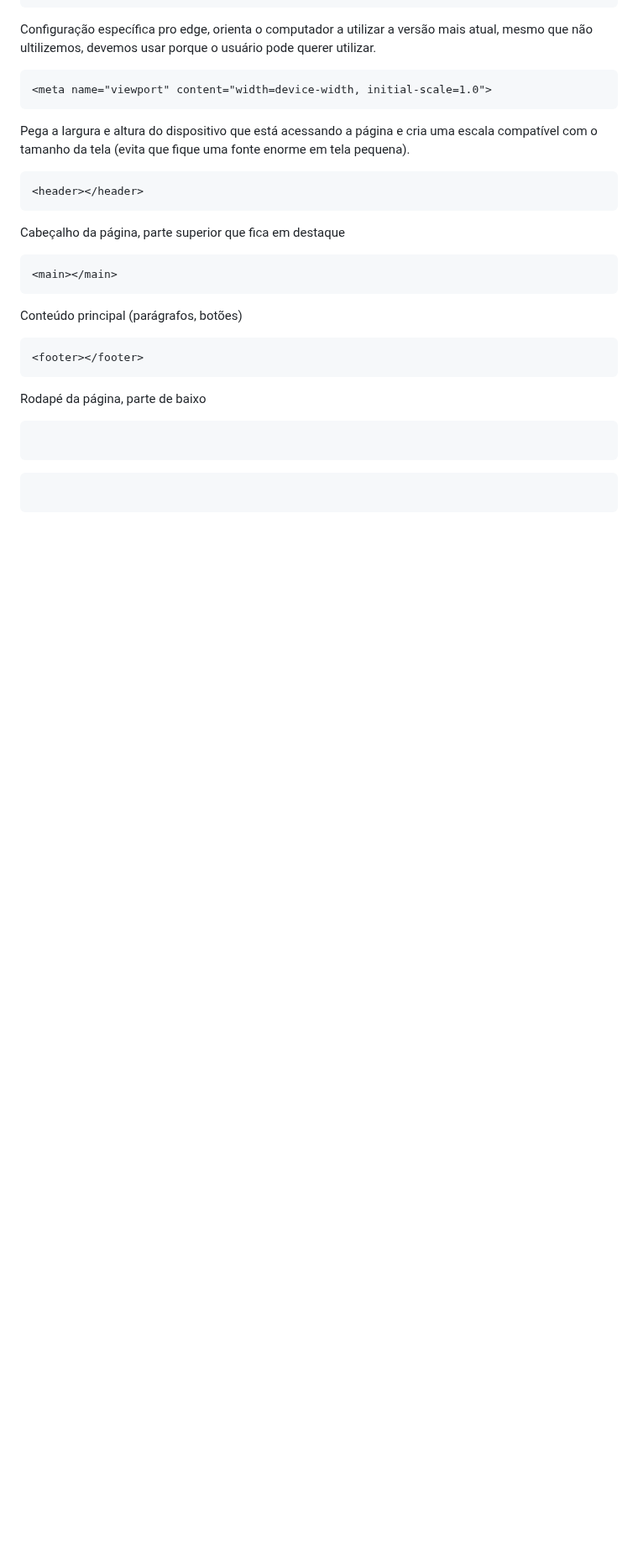
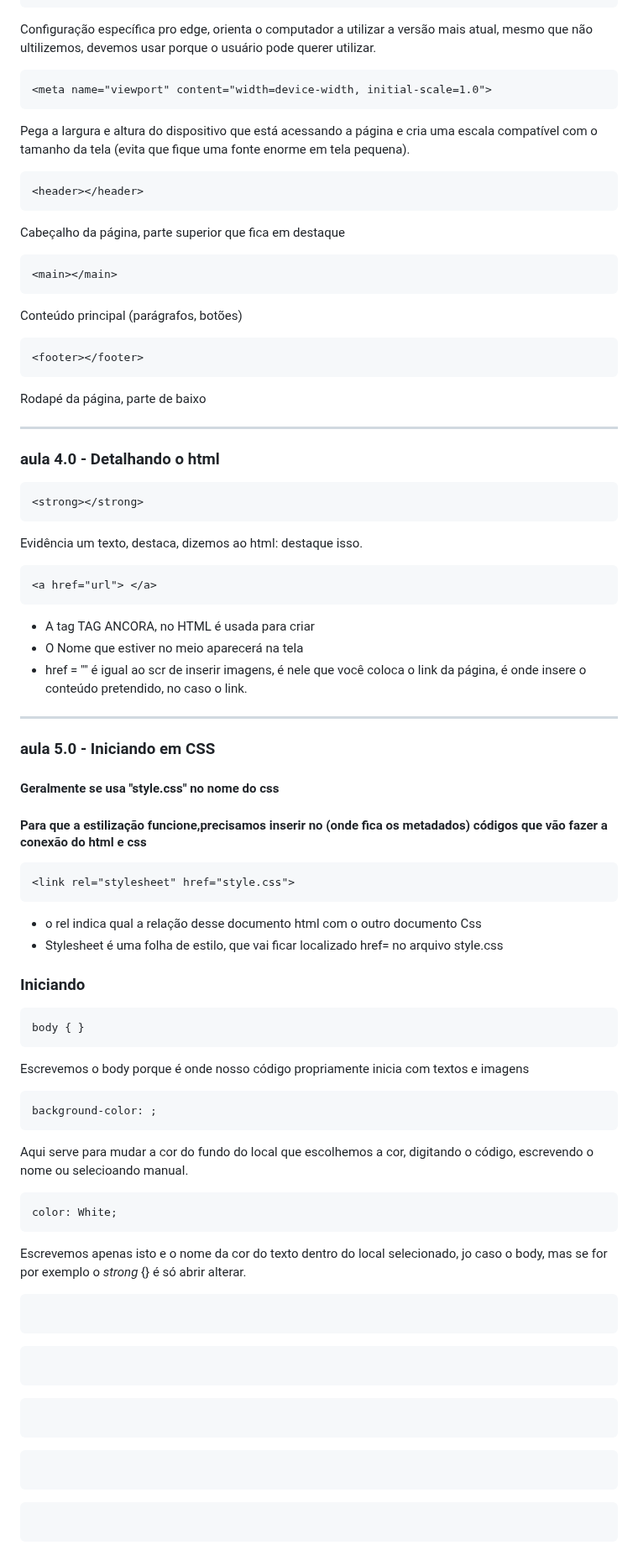
Before and after one commit to maedsonlima/MEU--PORTIF-LIO-SITE--ALURA, a Markdown page: Explicações das aulas HTML CSS.md, the part around the change. Shown at 84% size. Drawn GitHub-style; blank space fills up the shorter version.

`````diff
--- a/Explicações das aulas HTML CSS.md
+++ b/Explicações das aulas HTML CSS.md
@@ -104,8 +104,54 @@ Conteúdo principal (parágrafos, botões)
 ````
 Rodapé da página, parte de baixo
 
+----
+### aula 4.0 - Detalhando o html
+
+```html
+<strong></strong>
+````
+Evidência um texto, destaca, dizemos ao html: destaque isso.
+```html
+<a href="url"> </a>
+````
+- A tag <a> TAG ANCORA, no HTML é usada para criar
+- O Nome que estiver no meio aparecerá na tela
+- href = "" é igual ao scr de inserir imagens, é nele que você coloca o link da página, é onde insere o conteúdo pretendido, no caso o link.
+
+---
+### aula 5.0 - Iniciando em CSS
+#### Geralmente se usa "style.css" no nome do css
+#### Para que a estilização funcione,precisamos inserir no <head> (onde fica os metadados) códigos que vão fazer a conexão do html e css
+```html
+<link rel="stylesheet" href="style.css">
+````
+- o rel indica qual a relação desse documento html com o outro documento Css
+- Stylesheet é uma folha de estilo, que vai ficar localizado href= no arquivo style.css
+
+### Iniciando
+```html
+body { }
+````
+Escrevemos o body porque é onde nosso código propriamente inicia com textos e imagens
+```html
+background-color: ;
+````
+Aqui serve para mudar a cor do fundo do local que escolhemos a cor, digitando o código, escrevendo o nome ou selecioando manual.
+
+```html
+color: White;
+````
+Escrevemos apenas isto e o nome da cor do texto dentro do local selecionado, jo caso o body, mas se for por exemplo o *strong* {} é só abrir alterar.
+
+```html
+````
 ```html
 ````
 
 ```html
 ````
+```html
+````
+
+```html
+````
`````
